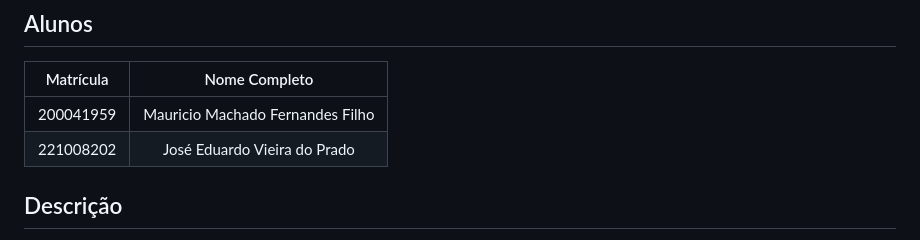
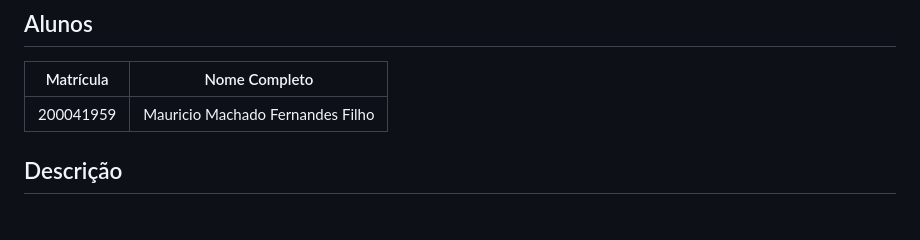
Before and after one commit to projeto-de-algoritmos-2025/Trabalho_Greed_UnB_2025_2, a Markdown page: README.md, the part around the change. Rendered like a GitHub page.

Commit message:
Remove José Eduardo Vieira do Prado from README

```diff
--- a/README.md
+++ b/README.md
@@ -8,7 +8,6 @@
 | Matrícula |          Nome Completo           |
 | :-------: | :------------------------------: |
 | 200041959 | Mauricio Machado Fernandes Filho |
-| 221008202 |   José Eduardo Vieira do Prado   |
 
 ## Descrição
 
```
